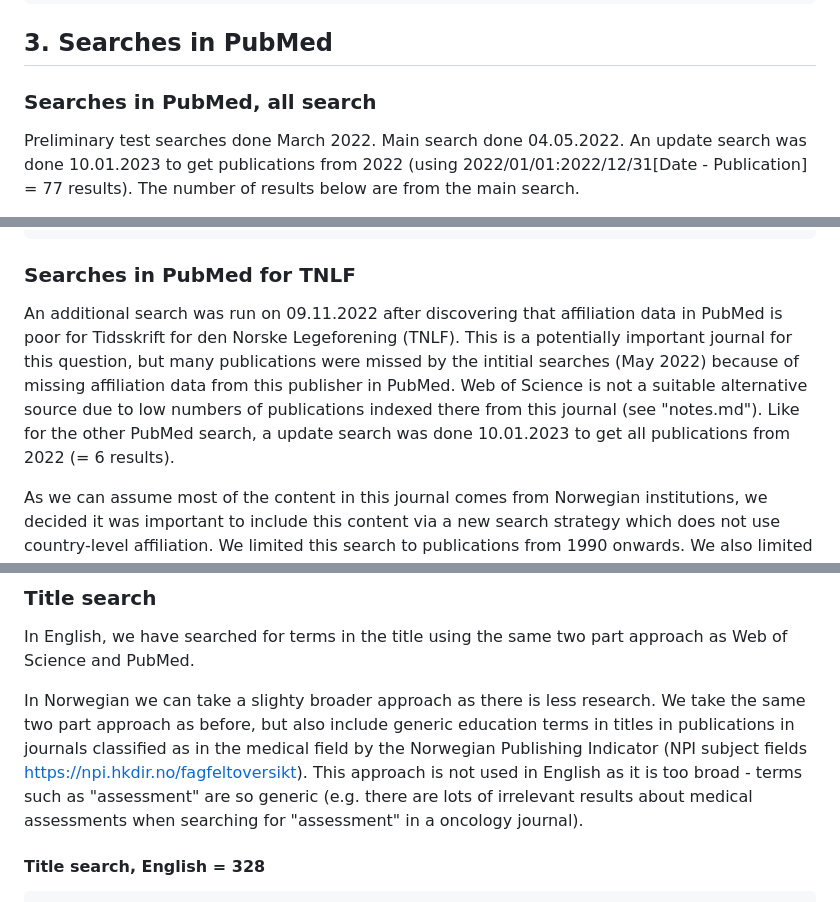
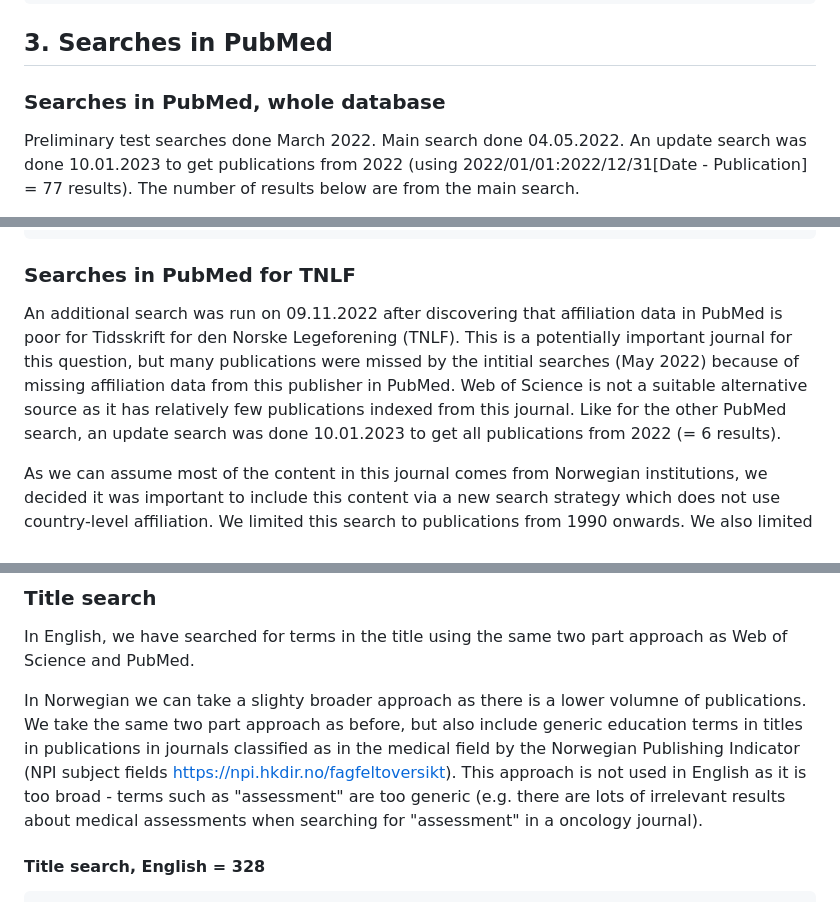
Before and after one commit to Caroline-A/Medical_education, a Markdown page: Search_strategy.md, 3 parts joined by grey strips. Drawn GitHub-style.

```diff
--- a/Search_strategy.md
+++ b/Search_strategy.md
@@ -96,7 +98,7 @@ Search URL: https://www.webofscience.com/wos/woscc/summary/32d54937-9f7c-4704-b3
 
 ## 3. Searches in PubMed
 
-### Searches in PubMed, all search
+### Searches in PubMed, whole database
 
 Preliminary test searches done March 2022. Main search done 04.05.2022. An update search was done 10.01.2023 to get publications from 2022 (using 2022/01/01:2022/12/31[Date - Publication] = 77 results). The number of results below are from the main search.
 * Platform: PubMed advanced search interface (https://pubmed.ncbi.nlm.nih.gov/advanced/). Combinations of different search lines were done using the "Actions" function.
@@ -220,7 +220,7 @@ Clinical and generic education terms are combined with medical/doctor terms to a
 
 ### Searches in PubMed for TNLF
 
-An additional search was run on 09.11.2022 after discovering that affiliation data in PubMed is poor for Tidsskrift for den Norske Legeforening (TNLF). This is a potentially important journal for this question, but many publications were missed by the intitial searches (May 2022) because of missing affiliation data from this publisher in PubMed. Web of Science is not a suitable alternative source due to low numbers of publications indexed there from this journal (see "notes.md"). Like for the other PubMed search, a update search was done 10.01.2023 to get all publications from 2022 (= 6 results).
+An additional search was run on 09.11.2022 after discovering that affiliation data in PubMed is poor for Tidsskrift for den Norske Legeforening (TNLF). This is a potentially important journal for this question, but many publications were missed by the intitial searches (May 2022) because of missing affiliation data from this publisher in PubMed. Web of Science is not a suitable alternative source as it has relatively few publications indexed from this journal. Like for the other PubMed search, an update search was done 10.01.2023 to get all publications from 2022 (= 6 results).
 
 As we can assume most of the content in this journal comes from Norwegian institutions, we decided it was important to include this content via a new search strategy which does not use country-level affiliation. We limited this search to publications from 1990 onwards. We also limited this search by excluding certain publication types - the study aims to only include scientific studies (termed "original articles" and "review articles" in TNLF), but we did not consider a positive filter to be reliable enough. Therefore we excluded publication types where we could be almost certain that they would not be relevant (letters, book reviews, etc. - see the types in the search string below).
 
@@ -357,7 +357,7 @@ END
 ### Title search
 In English, we have searched for terms in the title using the same two part approach as Web of Science and PubMed.
 
-In Norwegian we can take a slighty broader approach as there is less research. We take the same two part approach as before, but also include generic education terms in titles in publications in journals classified as in the medical field by the Norwegian Publishing Indicator (NPI subject fields https://npi.hkdir.no/fagfeltoversikt). This approach is not used in English as it is too broad - terms such as "assessment" are so generic (e.g. there are lots of irrelevant results about medical assessments when searching for "assessment" in a oncology journal).
+In Norwegian we can take a slighty broader approach as there is a lower volumne of publications. We take the same two part approach as before, but also include generic education terms in titles in publications in journals classified as in the medical field by the Norwegian Publishing Indicator (NPI subject fields https://npi.hkdir.no/fagfeltoversikt). This approach is not used in English as it is too broad - terms such as "assessment" are too generic (e.g. there are lots of irrelevant results about medical assessments when searching for "assessment" in a oncology journal).
 
 #### Title search, English = 328
 
```
Also changed, not shown: other parts of Search_strategy.md (+2 -2 lines).
